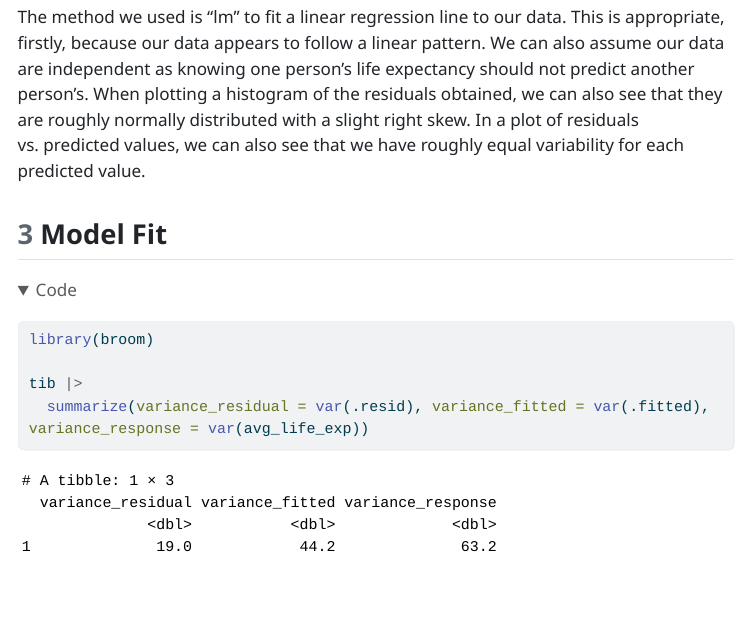
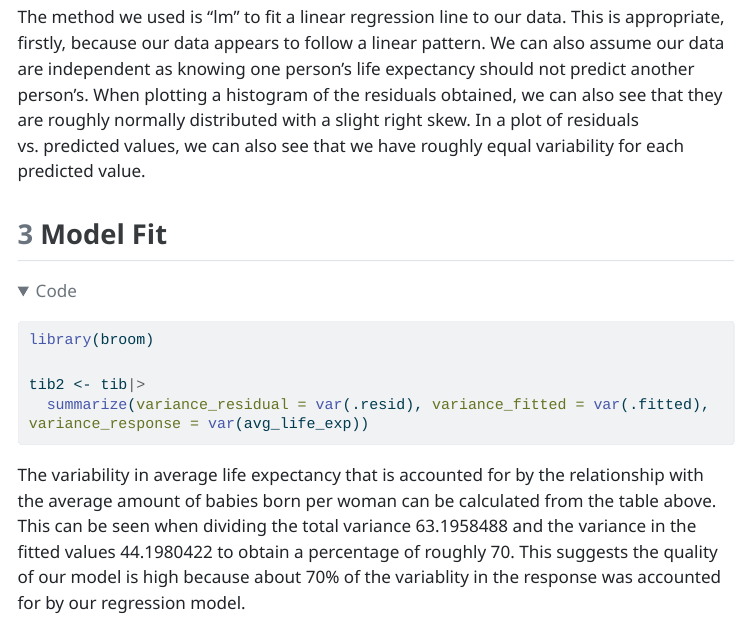
Before and after one commit to KylieScharf/final, a Quarto document (firstdoc.qmd): the page in a window 1100 px wide, from 6170 px down before the commit and from 6140 px down after it, so that both start at the same text. The pictures show the output file firstdoc.html that the author committed with the source, opened offline; folded parts are opened; menus at the side of the page are left out; long lines of code are wrapped.

Commit message:
Model Fit Description

````diff
--- a/firstdoc.qmd
+++ b/firstdoc.qmd
@@ -144,6 +144,10 @@ The method we used is "lm" to fit a linear regression line to our data. This is
 ```{r}
 library(broom)
 
-tib |>
+tib2 <- tib|>
   summarize(variance_residual = var(.resid), variance_fitted = var(.fitted), variance_response = var(avg_life_exp))
+
+
 ```
+
+The variability in average life expectancy that is accounted for by the relationship with the average amount of babies born per woman can be calculated from the table above. This can be seen when dividing the total variance `r tib2$variance_response ` and the variance in the fitted values `r tib2$variance_fitted` to obtain a percentage of roughly `r round((tib2$variance_fitted/tib2$variance_response) * 100)`. This suggests the quality of our model is high because about `r round((tib2$variance_fitted/tib2$variance_response) * 100)`% of the variablity in the response was accounted for by our regression model.
````
Also changed, not shown: firstdoc.html.
